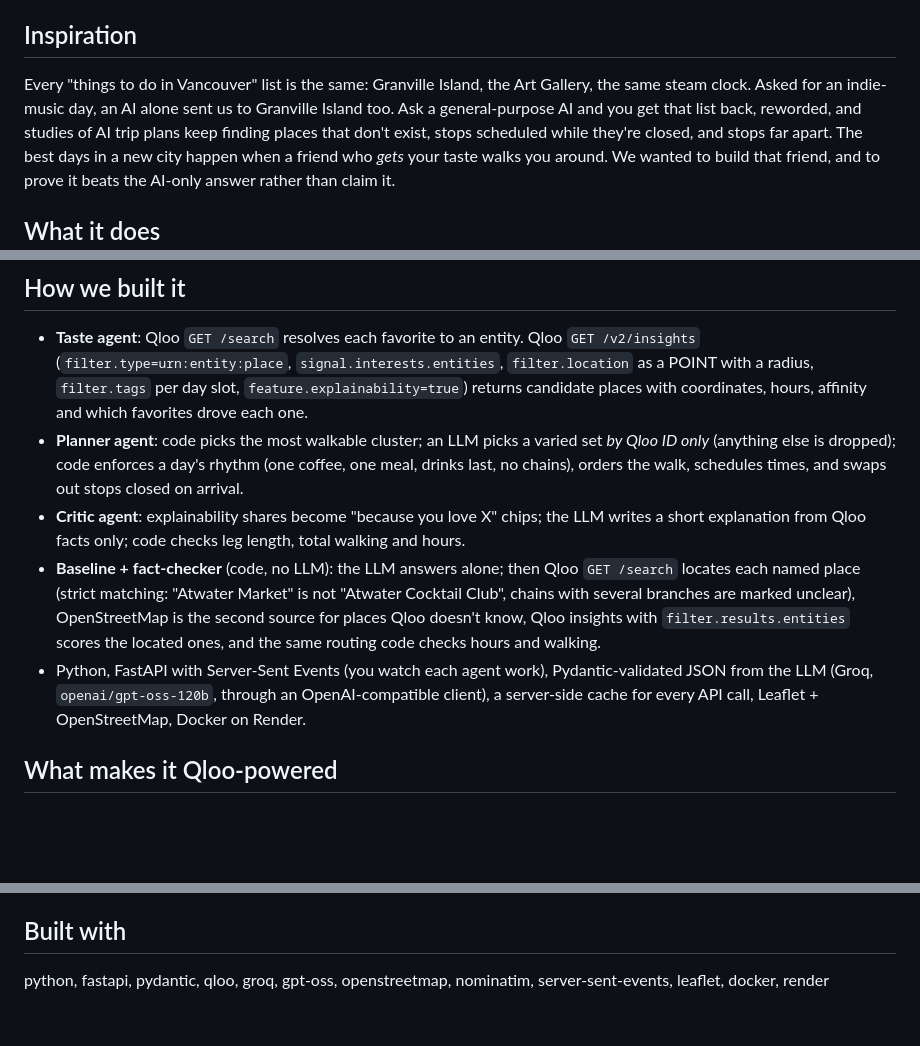
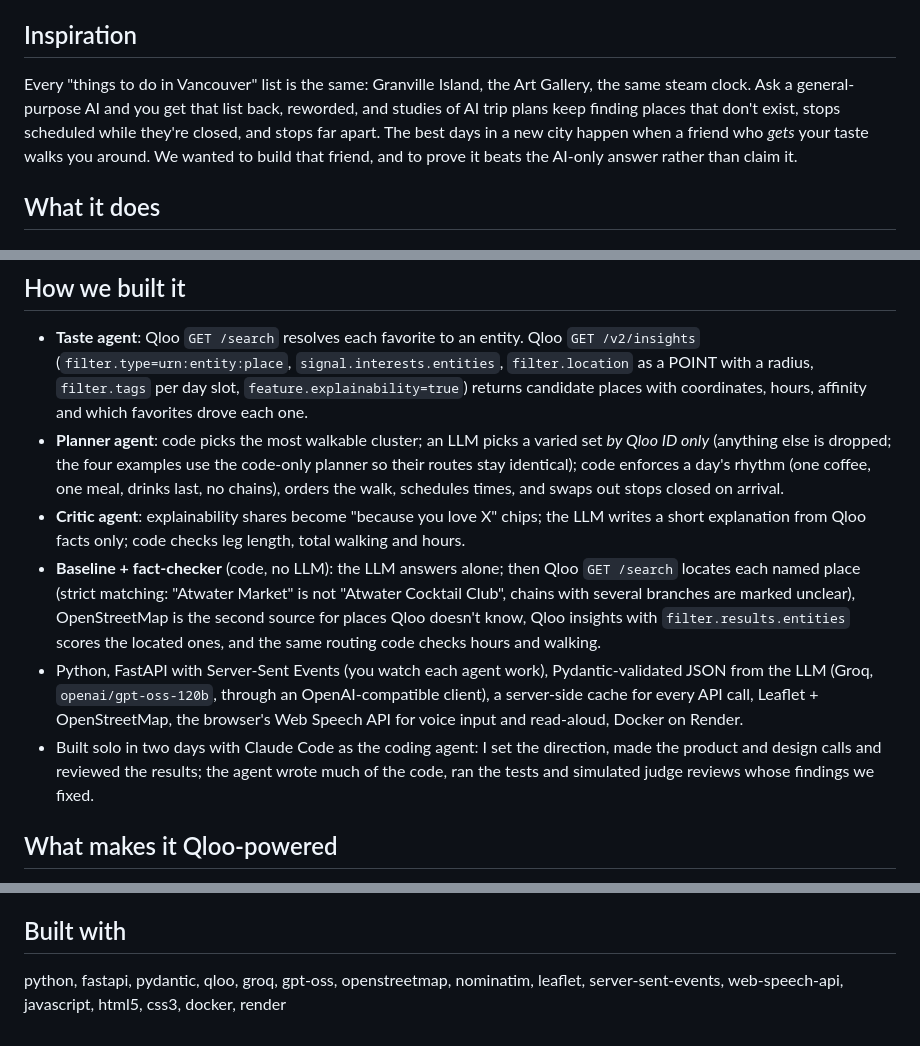
Before and after one commit to atabak-eghbal/tastewalk, a Markdown page: docs/devpost/description.md, 3 parts joined by grey strips. Rendered like a GitHub page; blank space fills up the shorter version.

Commit message:
Devpost: final text (AI tools disclosure, examples planner note)
Co-Authored-By: Claude Opus 5.5 <noreply@anthropic.com>

```diff
--- a/docs/devpost/description.md
+++ b/docs/devpost/description.md
@@ -7,7 +7,7 @@ Turn what you love into a walkable Vancouver day from Qloo's taste graph, then f
 
 ## Inspiration
 Every "things to do in Vancouver" list is the same: Granville Island, the Art Gallery, the
-same steam clock. Asked for an indie-music day, an AI alone sent us to Granville Island too. Ask a general-purpose AI and you get that list back, reworded, and studies of AI
+same steam clock. Ask a general-purpose AI and you get that list back, reworded, and studies of AI
 trip plans keep finding places that don't exist, stops scheduled while they're closed, and stops
 far apart. The best days in a new city happen when a friend who *gets* your taste walks you
 around. We wanted to build that friend, and to prove it beats the AI-only answer rather than claim it.
@@ -52,7 +52,8 @@ so. Every LLM-named place, its verdict and its walking legs are in the repo
   a radius, `filter.tags` per day slot, `feature.explainability=true`) returns candidate places
   with coordinates, hours, affinity and which favorites drove each one.
 - **Planner agent**: code picks the most walkable cluster; an LLM picks a varied set *by Qloo ID
-  only* (anything else is dropped); code enforces a day's rhythm (one coffee, one meal, drinks
+  only* (anything else is dropped; the four examples use the code-only planner so their routes
+  stay identical); code enforces a day's rhythm (one coffee, one meal, drinks
   last, no chains), orders the walk, schedules times, and swaps out stops closed on arrival.
 - **Critic agent**: explainability shares become "because you love X" chips; the LLM writes a
   short explanation from Qloo facts only; code checks leg length, total walking and hours.
@@ -63,7 +64,11 @@ so. Every LLM-named place, its verdict and its walking legs are in the repo
   and the same routing code checks hours and walking.
 - Python, FastAPI with Server-Sent Events (you watch each agent work), Pydantic-validated JSON
   from the LLM (Groq, `openai/gpt-oss-120b`, through an OpenAI-compatible client), a server-side
-  cache for every API call, Leaflet + OpenStreetMap, Docker on Render.
+  cache for every API call, Leaflet + OpenStreetMap, the browser's Web Speech API for voice input
+  and read-aloud, Docker on Render.
+- Built solo in two days with Claude Code as the coding agent: I set the direction, made the
+  product and design calls and reviewed the results; the agent wrote much of the code, ran the
+  tests and simulated judge reviews whose findings we fixed.
 
 ## What makes it Qloo-powered
 The LLM never invents a place on our route. Every stop comes from Qloo and carries a Qloo entity
@@ -122,4 +127,4 @@ categories, hours), and insights restricted to specific entities to audit anothe
   same insights in reverse.
 
 ## Built with
-python, fastapi, pydantic, qloo, groq, gpt-oss, openstreetmap, nominatim, server-sent-events, leaflet, docker, render
+python, fastapi, pydantic, qloo, groq, gpt-oss, openstreetmap, nominatim, leaflet, server-sent-events, web-speech-api, javascript, html5, css3, docker, render
```
